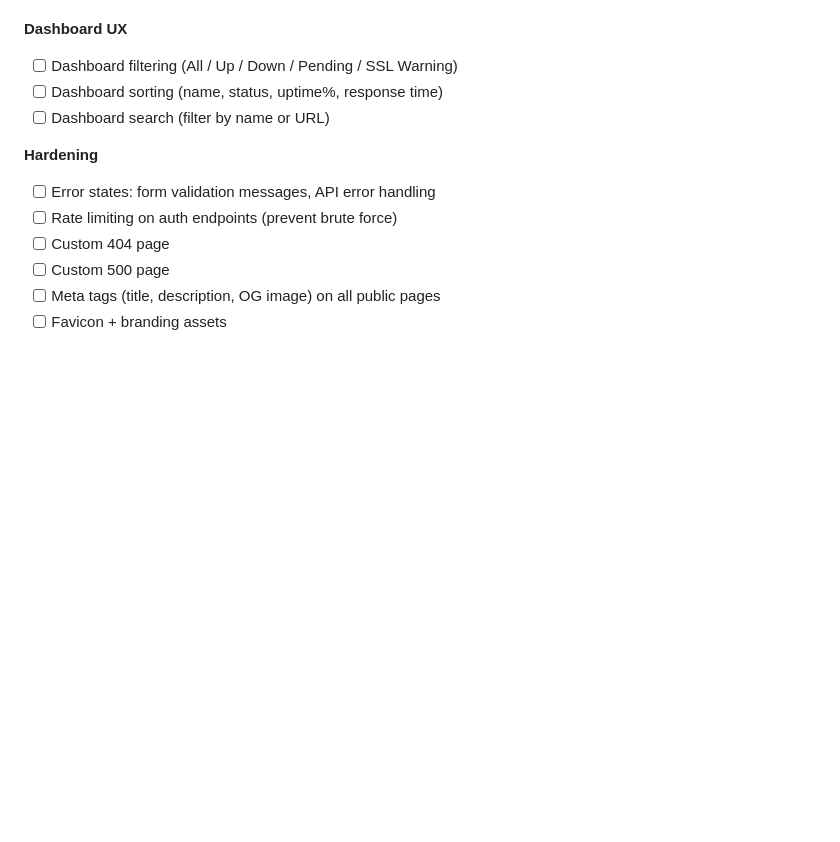
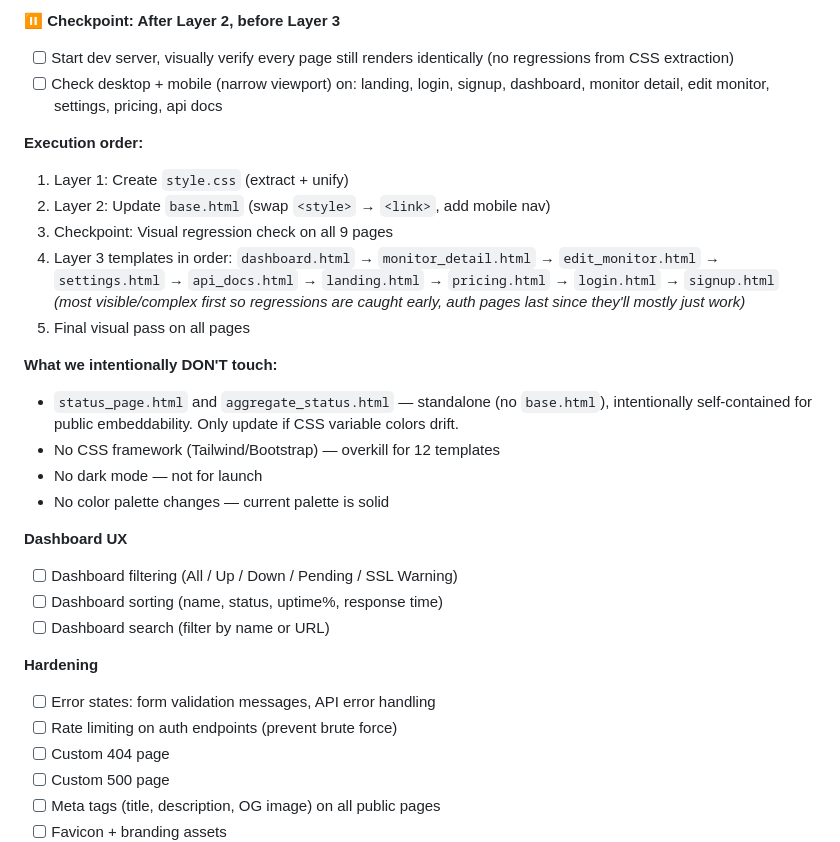
Before and after one commit to grantbang/statusrooster, a Markdown page: TRACKER.md, the part around one of its changes. Drawn GitHub-style; blank space fills up the shorter version.

```diff
--- a/TRACKER.md
+++ b/TRACKER.md
@@ -210,3 +252,19 @@ _Goal: Make everything look professional and feel bulletproof. No jank. Simple a
+**⏸️ Checkpoint: After Layer 2, before Layer 3**
+- [ ] Start dev server, visually verify every page still renders identically (no regressions from CSS extraction)
+- [ ] Check desktop + mobile (narrow viewport) on: landing, login, signup, dashboard, monitor detail, edit monitor, settings, pricing, api docs
+
+**Execution order:**
+1. Layer 1: Create `style.css` (extract + unify)
+2. Layer 2: Update `base.html` (swap `<style>` → `<link>`, add mobile nav)
+3. Checkpoint: Visual regression check on all 9 pages
+4. Layer 3 templates in order: `dashboard.html` → `monitor_detail.html` → `edit_monitor.html` → `settings.html` → `api_docs.html` → `landing.html` → `pricing.html` → `login.html` → `signup.html` _(most visible/complex first so regressions are caught early, auth pages last since they'll mostly just work)_
+5. Final visual pass on all pages
+
+**What we intentionally DON'T touch:**
+- `status_page.html` and `aggregate_status.html` — standalone (no `base.html`), intentionally self-contained for public embeddability. Only update if CSS variable colors drift.
+- No CSS framework (Tailwind/Bootstrap) — overkill for 12 templates
+- No dark mode — not for launch
+- No color palette changes — current palette is solid
 
 **Dashboard UX**
 - [ ] Dashboard filtering (All / Up / Down / Pending / SSL Warning)
```
Also changed, not shown: other parts of TRACKER.md (+50 -8 lines).
